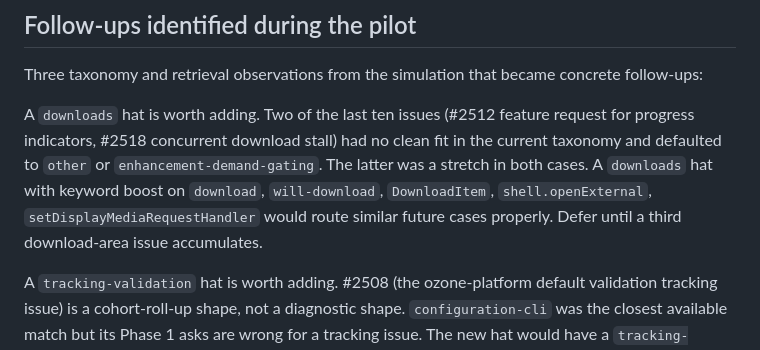
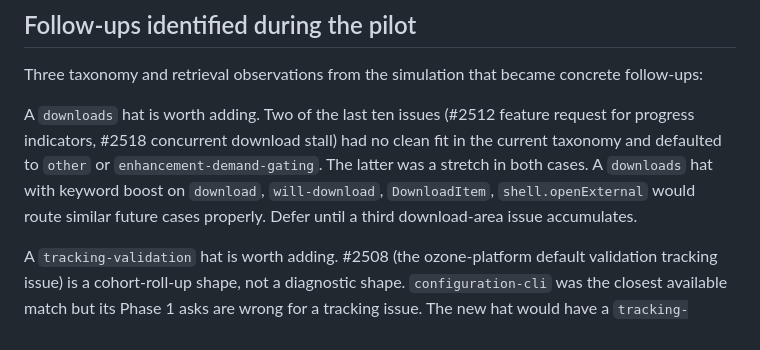
Before and after one commit to IsmaelMartinez/github-issue-triage-bot, a Markdown page: docs/plans/2026-05-15-skill-driven-triage-design.md, the part around the change. GitHub-like rendering.

Commit message:
chore: address gemini review on plan downloads hat
Remove setDisplayMediaRequestHandler from the proposed downloads hat
keyword boost list. It is a screen-sharing API and belongs in
display-session-media, not downloads.

Co-Authored-By: Claude Opus 4.7 (1M context) <noreply@anthropic.com>

```diff
--- a/docs/plans/2026-05-15-skill-driven-triage-design.md
+++ b/docs/plans/2026-05-15-skill-driven-triage-design.md
@@ -134,7 +134,7 @@ The `[Sim]` shadow issues during the eval are clearly marked and cross-linked to
 
 Three taxonomy and retrieval observations from the simulation that became concrete follow-ups:
 
-A `downloads` hat is worth adding. Two of the last ten issues (#2512 feature request for progress indicators, #2518 concurrent download stall) had no clean fit in the current taxonomy and defaulted to `other` or `enhancement-demand-gating`. The latter was a stretch in both cases. A `downloads` hat with keyword boost on `download`, `will-download`, `DownloadItem`, `shell.openExternal`, `setDisplayMediaRequestHandler` would route similar future cases properly. Defer until a third download-area issue accumulates.
+A `downloads` hat is worth adding. Two of the last ten issues (#2512 feature request for progress indicators, #2518 concurrent download stall) had no clean fit in the current taxonomy and defaulted to `other` or `enhancement-demand-gating`. The latter was a stretch in both cases. A `downloads` hat with keyword boost on `download`, `will-download`, `DownloadItem`, `shell.openExternal` would route similar future cases properly. Defer until a third download-area issue accumulates.
 
 A `tracking-validation` hat is worth adding. #2508 (the ozone-platform default validation tracking issue) is a cohort-roll-up shape, not a diagnostic shape. `configuration-cli` was the closest available match but its Phase 1 asks are wrong for a tracking issue. The new hat would have a `tracking-validation` posture that signals "do not run Phase 1 missing-info checks on this issue, summarise the cohort instead." Worth adding when a second tracking issue surfaces; one example is not yet enough to anchor a hat.
 
```
